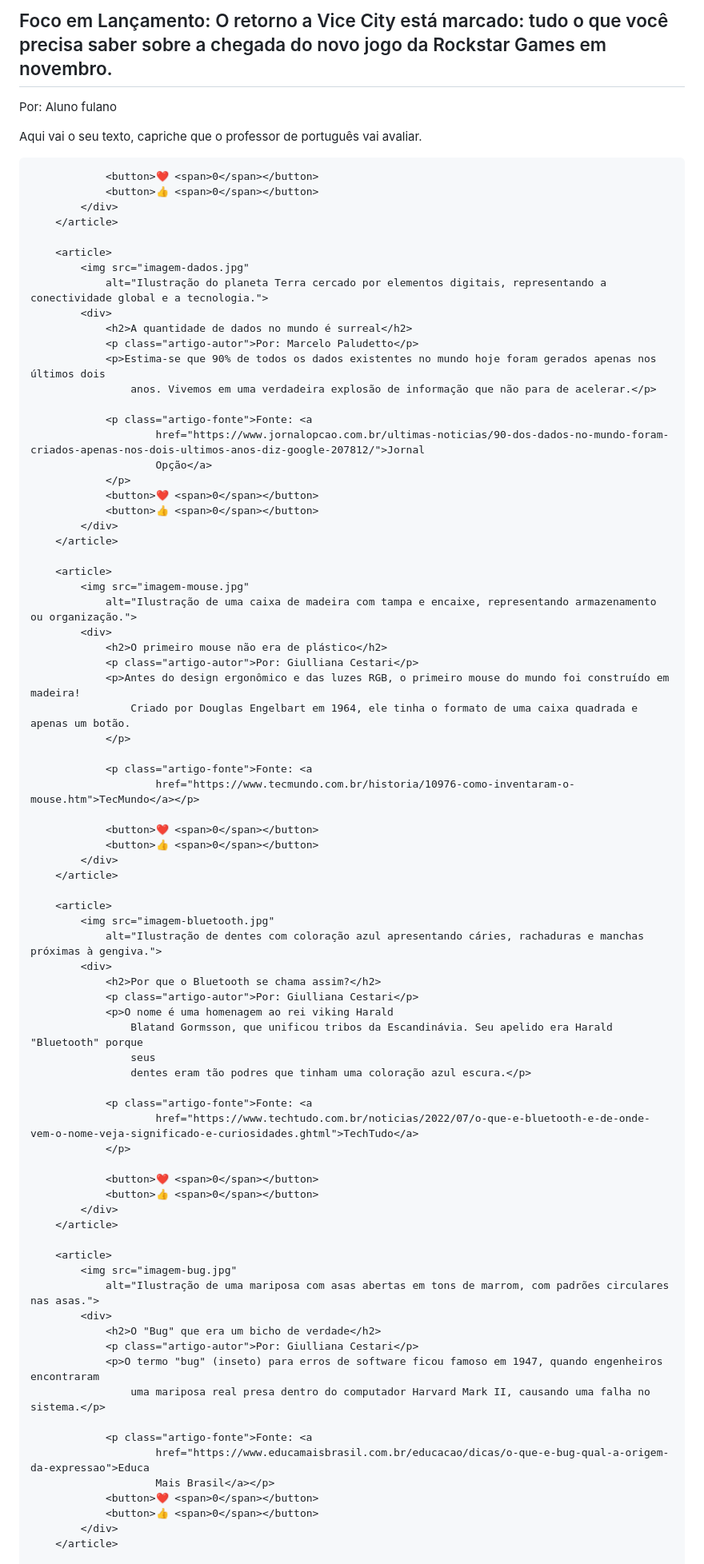
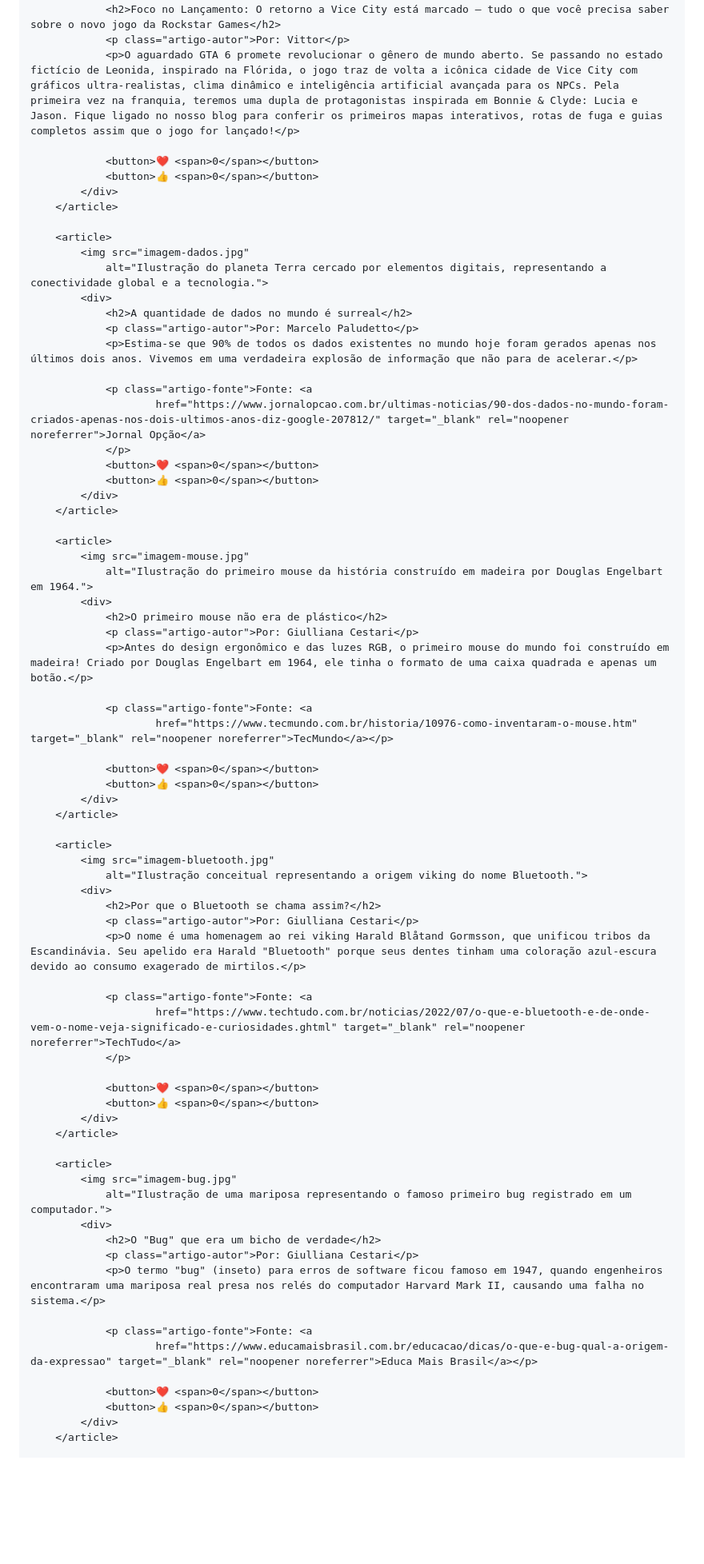
Before and after one commit to gvittor-star/BlogVittorGTA6, a Markdown page: README.md, the part around one of its changes. Shown at 80% size. Rendered like a GitHub page; blank space fills up the shorter version.

```diff
--- a/README.md
+++ b/README.md
@@ -22,7 +23,7 @@ Blog sobre GTA6
             <div>
-                <h2> Foco em Lançamento: O retorno a Vice City está marcado: tudo o que você precisa saber sobre a chegada do novo jogo da Rockstar Games em novembro.</h2>
-                <p class="artigo-autor">Por: Aluno fulano</p>
-                <p>Aqui vai o seu texto, capriche que o professor de português vai avaliar.</p>
+                <h2>Foco no Lançamento: O retorno a Vice City está marcado — tudo o que você precisa saber sobre o novo jogo da Rockstar Games</h2>
+                <p class="artigo-autor">Por: Vittor</p>
+                <p>O aguardado GTA 6 promete revolucionar o gênero de mundo aberto. Se passando no estado fictício de Leonida, inspirado na Flórida, o jogo traz de volta a icônica cidade de Vice City com gráficos ultra-realistas, clima dinâmico e inteligência artificial avançada para os NPCs. Pela primeira vez na franquia, teremos uma dupla de protagonistas inspirada em Bonnie & Clyde: Lucia e Jason. Fique ligado no nosso blog para conferir os primeiros mapas interativos, rotas de fuga e guias completos assim que o jogo for lançado!</p>
 
                 <button>❤️ <span>0</span></button>
                 <button>👍 <span>0</span></button>
@@ -35,12 +36,10 @@ Blog sobre GTA6
             <div>
                 <h2>A quantidade de dados no mundo é surreal</h2>
                 <p class="artigo-autor">Por: Marcelo Paludetto</p>
-                <p>Estima-se que 90% de todos os dados existentes no mundo hoje foram gerados apenas nos últimos dois
-                    anos. Vivemos em uma verdadeira explosão de informação que não para de acelerar.</p>
+                <p>Estima-se que 90% de todos os dados existentes no mundo hoje foram gerados apenas nos últimos dois anos. Vivemos em uma verdadeira explosão de informação que não para de acelerar.</p>
 
                 <p class="artigo-fonte">Fonte: <a
-                        href="https://www.jornalopcao.com.br/ultimas-noticias/90-dos-dados-no-mundo-foram-criados-apenas-nos-dois-ultimos-anos-diz-google-207812/">Jornal
-                        Opção</a>
+                        href="https://www.jornalopcao.com.br/ultimas-noticias/90-dos-dados-no-mundo-foram-criados-apenas-nos-dois-ultimos-anos-diz-google-207812/" target="_blank" rel="noopener noreferrer">Jornal Opção</a>
                 </p>
                 <button>❤️ <span>0</span></button>
                 <button>👍 <span>0</span></button>
@@ -49,16 +48,14 @@ Blog sobre GTA6
 
         <article>
             <img src="imagem-mouse.jpg"
-                alt="Ilustração de uma caixa de madeira com tampa e encaixe, representando armazenamento ou organização.">
+                alt="Ilustração do primeiro mouse da história construído em madeira por Douglas Engelbart em 1964.">
             <div>
                 <h2>O primeiro mouse não era de plástico</h2>
                 <p class="artigo-autor">Por: Giulliana Cestari</p>
-                <p>Antes do design ergonômico e das luzes RGB, o primeiro mouse do mundo foi construído em madeira!
-                    Criado por Douglas Engelbart em 1964, ele tinha o formato de uma caixa quadrada e apenas um botão.
-                </p>
+                <p>Antes do design ergonômico e das luzes RGB, o primeiro mouse do mundo foi construído em madeira! Criado por Douglas Engelbart em 1964, ele tinha o formato de uma caixa quadrada e apenas um botão.</p>
 
                 <p class="artigo-fonte">Fonte: <a
-                        href="https://www.tecmundo.com.br/historia/10976-como-inventaram-o-mouse.htm">TecMundo</a></p>
+                        href="https://www.tecmundo.com.br/historia/10976-como-inventaram-o-mouse.htm" target="_blank" rel="noopener noreferrer">TecMundo</a></p>
 
                 <button>❤️ <span>0</span></button>
                 <button>👍 <span>0</span></button>
@@ -67,17 +64,14 @@ Blog sobre GTA6
 
         <article>
             <img src="imagem-bluetooth.jpg"
-                alt="Ilustração de dentes com coloração azul apresentando cáries, rachaduras e manchas próximas à gengiva.">
+                alt="Ilustração conceitual representando a origem viking do nome Bluetooth.">
             <div>
                 <h2>Por que o Bluetooth se chama assim?</h2>
                 <p class="artigo-autor">Por: Giulliana Cestari</p>
-                <p>O nome é uma homenagem ao rei viking Harald
-                    Blatand Gormsson, que unificou tribos da Escandinávia. Seu apelido era Harald "Bluetooth" porque
-                    seus
-                    dentes eram tão podres que tinham uma coloração azul escura.</p>
+                <p>O nome é uma homenagem ao rei viking Harald Blåtand Gormsson, que unificou tribos da Escandinávia. Seu apelido era Harald "Bluetooth" porque seus dentes tinham uma coloração azul-escura devido ao consumo exagerado de mirtilos.</p>
 
                 <p class="artigo-fonte">Fonte: <a
-                        href="https://www.techtudo.com.br/noticias/2022/07/o-que-e-bluetooth-e-de-onde-vem-o-nome-veja-significado-e-curiosidades.ghtml">TechTudo</a>
+                        href="https://www.techtudo.com.br/noticias/2022/07/o-que-e-bluetooth-e-de-onde-vem-o-nome-veja-significado-e-curiosidades.ghtml" target="_blank" rel="noopener noreferrer">TechTudo</a>
                 </p>
 
                 <button>❤️ <span>0</span></button>
@@ -87,16 +81,15 @@ Blog sobre GTA6
 
         <article>
             <img src="imagem-bug.jpg"
-                alt="Ilustração de uma mariposa com asas abertas em tons de marrom, com padrões circulares nas asas.">
+                alt="Ilustração de uma mariposa representando o famoso primeiro bug registrado em um computador.">
             <div>
                 <h2>O "Bug" que era um bicho de verdade</h2>
                 <p class="artigo-autor">Por: Giulliana Cestari</p>
-                <p>O termo "bug" (inseto) para erros de software ficou famoso em 1947, quando engenheiros encontraram
-                    uma mariposa real presa dentro do computador Harvard Mark II, causando uma falha no sistema.</p>
+                <p>O termo "bug" (inseto) para erros de software ficou famoso em 1947, quando engenheiros encontraram uma mariposa real presa nos relés do computador Harvard Mark II, causando uma falha no sistema.</p>
 
                 <p class="artigo-fonte">Fonte: <a
-                        href="https://www.educamaisbrasil.com.br/educacao/dicas/o-que-e-bug-qual-a-origem-da-expressao">Educa
-                        Mais Brasil</a></p>
+                        href="https://www.educamaisbrasil.com.br/educacao/dicas/o-que-e-bug-qual-a-origem-da-expressao" target="_blank" rel="noopener noreferrer">Educa Mais Brasil</a></p>
+
                 <button>❤️ <span>0</span></button>
                 <button>👍 <span>0</span></button>
             </div>
```
Also changed, not shown: other parts of README.md (+14 -26 lines).
